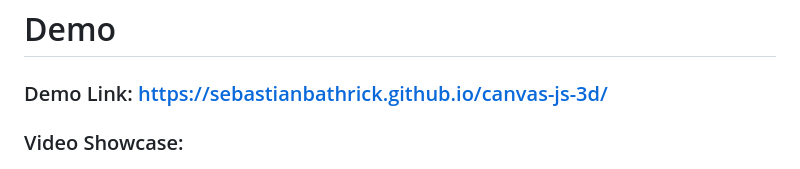
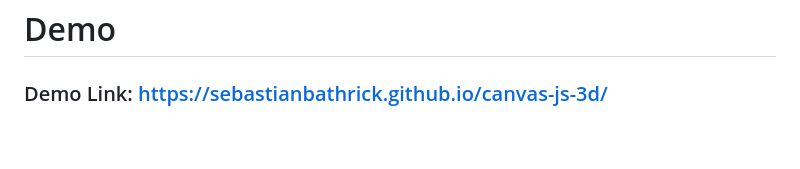
Before and after one commit to SebastianBathrick/canvas-js-3d, a Markdown page: README.md, the part around the change. Drawn GitHub-style; blank space fills up the shorter version.

Commit message:
remove redundant header from README

```diff
--- a/README.md
+++ b/README.md
@@ -8,7 +8,6 @@ Great for learning, 3D web page visuals, small browser games (especially with sy
 # Demo
 ### Demo Link: [https://sebastianbathrick.github.io/canvas-js-3d/](https://sebastianbathrick.github.io/canvas-js-3d/)
 
-### Video Showcase:
 [![IMAGE ALT TEXT HERE](./.github/images/video-thumbnail.png)](https://www.youtube.com/watch?v=045gfHN4Zrc)
 
 # Features
```
